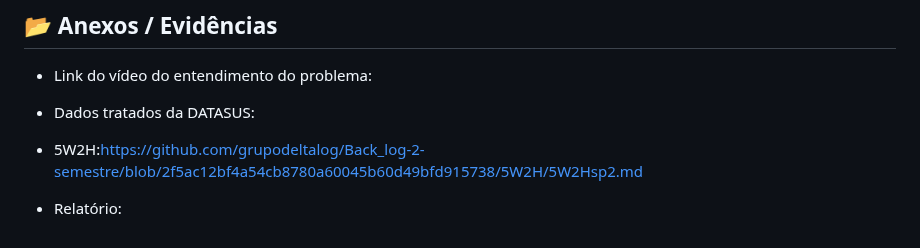
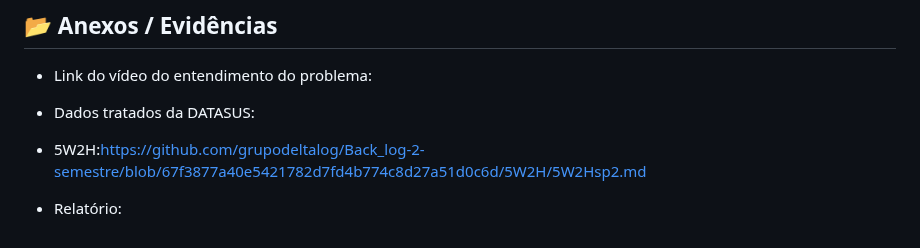
Before and after one commit to grupodeltalog/Back_log-2-semestre, a Markdown page: MVP's/MVP-Sprint2.md, the part around the change. Drawn GitHub-style.

```diff
--- a/MVP's/MVP-Sprint2.md
+++ b/MVP's/MVP-Sprint2.md
@@ -73,6 +73,6 @@ Profissional que utiliza dados de acidentes e mortalidade para analisar indicado
 
 - Dados tratados da DATASUS:
 
-- 5W2H:https://github.com/grupodeltalog/Back_log-2-semestre/blob/2f5ac12bf4a54cb8780a60045b60d49bfd915738/5W2H/5W2Hsp2.md
+- 5W2H:https://github.com/grupodeltalog/Back_log-2-semestre/blob/67f3877a40e5421782d7fd4b774c8d27a51d0c6d/5W2H/5W2Hsp2.md
 
 - Relatório:
```
